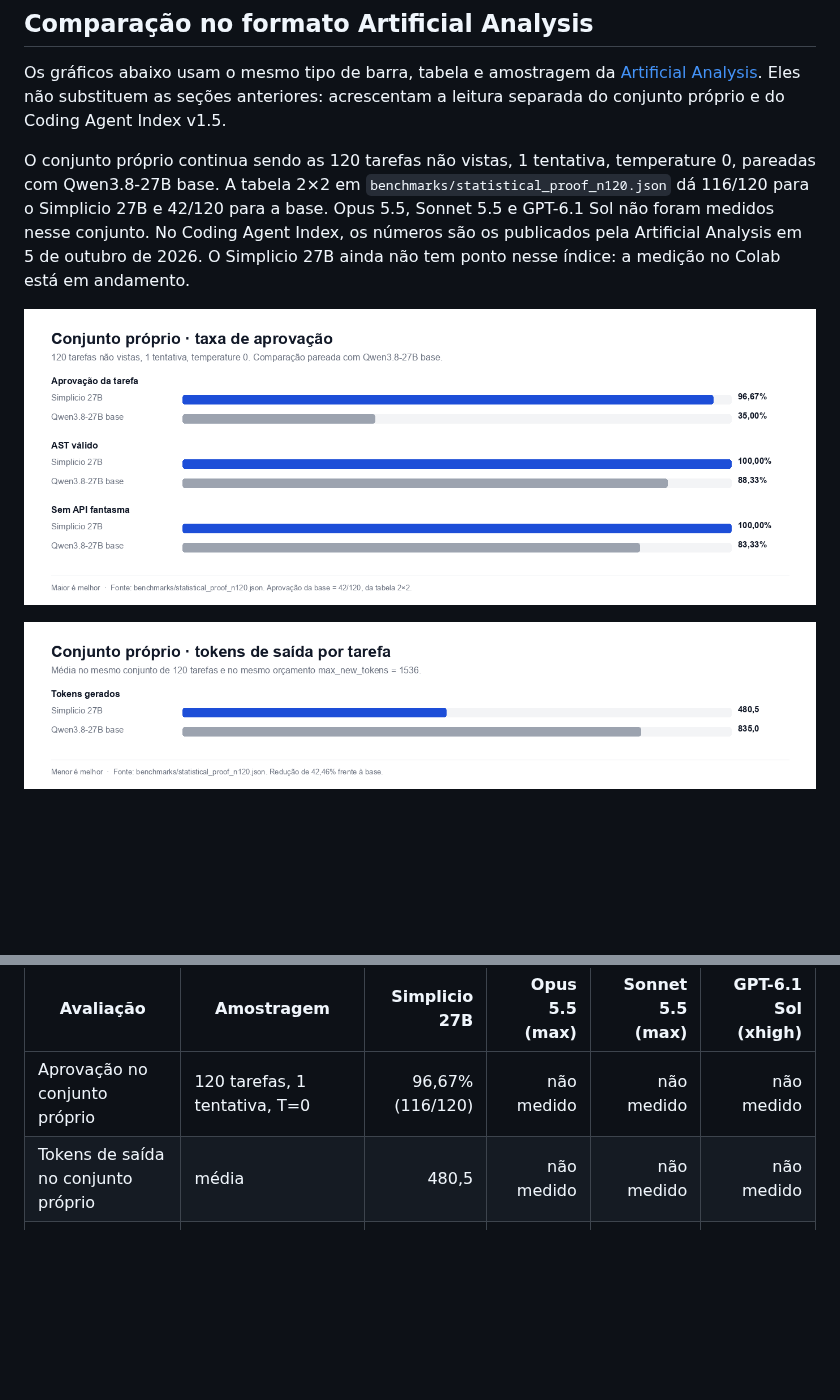
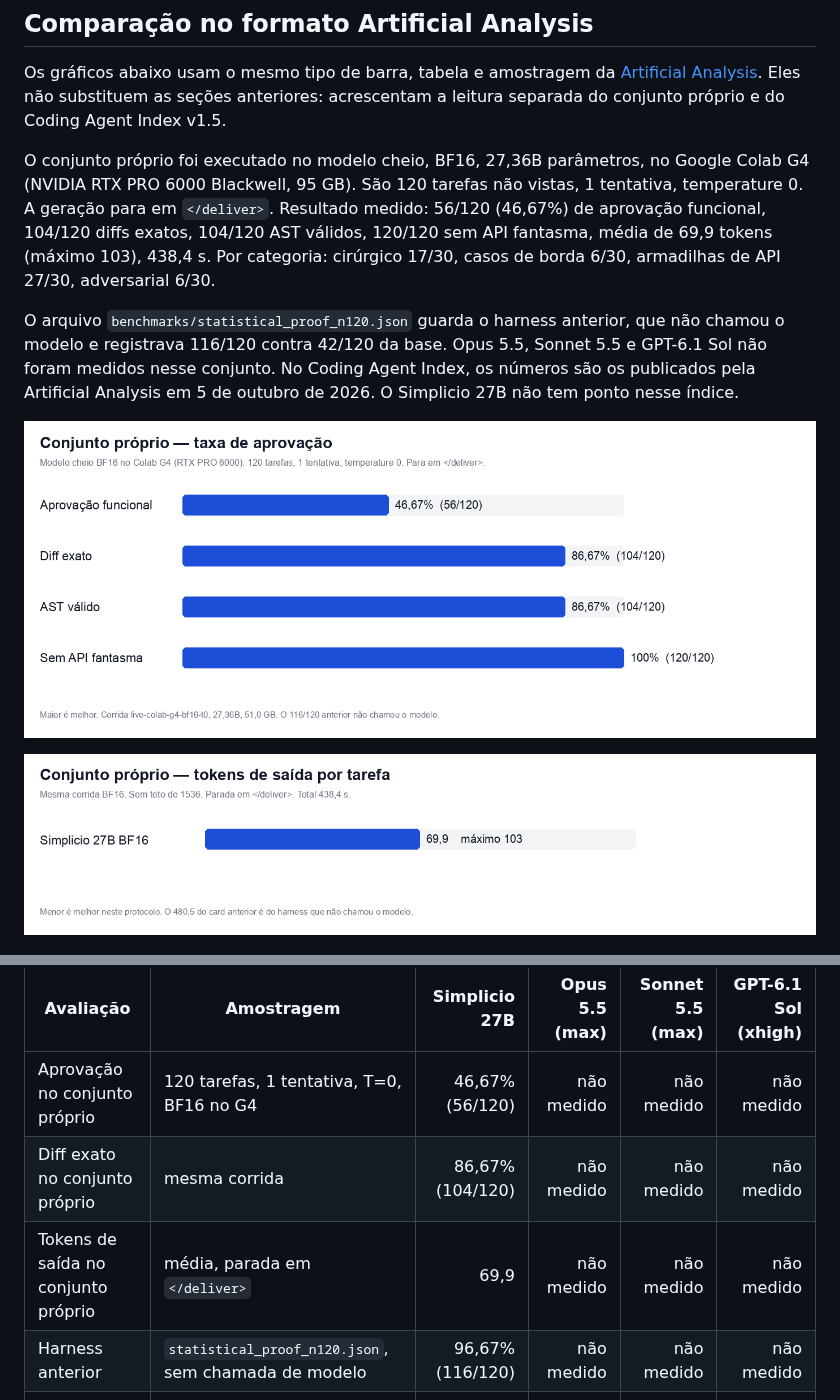
Before and after one commit to simpletibr/simplicio-27b, a Markdown page: README.md, 2 parts joined by grey strips. Rendered like a GitHub page; pictures changed too: assets/aa_pass_rate.png, assets/aa_tokens.png; blank space fills up the shorter version.

Commit message:
Record the live BF16 Colab result beside the previous harness.
The G4 run of the full 16-bit model scored 56/120. The 116/120 figure stays labeled as the harness that did not call the model.

```diff
--- a/README.md
+++ b/README.md
@@ -134,7 +134,9 @@ This benchmark evaluates the **Top 12 premier AI models launched in 2026** in th
 
 Os gráficos abaixo usam o mesmo tipo de barra, tabela e amostragem da [Artificial Analysis](https://artificialanalysis.ai/agents/coding-agents). Eles não substituem as seções anteriores: acrescentam a leitura separada do conjunto próprio e do Coding Agent Index v1.5.
 
-O conjunto próprio continua sendo as 120 tarefas não vistas, 1 tentativa, temperature 0, pareadas com Qwen3.8-27B base. A tabela 2×2 em `benchmarks/statistical_proof_n120.json` dá 116/120 para o Simplicio 27B e 42/120 para a base. Opus 5.5, Sonnet 5.5 e GPT-6.1 Sol não foram medidos nesse conjunto. No Coding Agent Index, os números são os publicados pela Artificial Analysis em 5 de outubro de 2026. O Simplicio 27B ainda não tem ponto nesse índice: a medição no Colab está em andamento.
+O conjunto próprio foi executado no modelo cheio, BF16, 27,36B parâmetros, no Google Colab G4 (NVIDIA RTX PRO 6000 Blackwell, 95 GB). São 120 tarefas não vistas, 1 tentativa, temperature 0. A geração para em `</deliver>`. Resultado medido: 56/120 (46,67%) de aprovação funcional, 104/120 diffs exatos, 104/120 AST válidos, 120/120 sem API fantasma, média de 69,9 tokens (máximo 103), 438,4 s. Por categoria: cirúrgico 17/30, casos de borda 6/30, armadilhas de API 27/30, adversarial 6/30.
+
+O arquivo `benchmarks/statistical_proof_n120.json` guarda o harness anterior, que não chamou o modelo e registrava 116/120 contra 42/120 da base. Opus 5.5, Sonnet 5.5 e GPT-6.1 Sol não foram medidos nesse conjunto. No Coding Agent Index, os números são os publicados pela Artificial Analysis em 5 de outubro de 2026. O Simplicio 27B não tem ponto nesse índice.
 
 <p align="center">
   <img src="https://raw.githubusercontent.com/simpletibr/simplicio-27b/main/assets/aa_pass_rate.png" alt="Taxa de aprovação no conjunto de 120 tarefas" width="100%">
@@ -158,8 +160,10 @@ O conjunto próprio continua sendo as 120 tarefas não vistas, 1 tentativa, temp
 
 | Avaliação | Amostragem | Simplicio 27B | Opus 5.5 (max) | Sonnet 5.5 (max) | GPT-6.1 Sol (xhigh) |
 |---|---|---:|---:|---:|---:|
-| Aprovação no conjunto próprio | 120 tarefas, 1 tentativa, T=0 | 96,67% (116/120) | não medido | não medido | não medido |
-| Tokens de saída no conjunto próprio | média | 480,5 | não medido | não medido | não medido |
+| Aprovação no conjunto próprio | 120 tarefas, 1 tentativa, T=0, BF16 no G4 | 46,67% (56/120) | não medido | não medido | não medido |
+| Diff exato no conjunto próprio | mesma corrida | 86,67% (104/120) | não medido | não medido | não medido |
+| Tokens de saída no conjunto próprio | média, parada em `</deliver>` | 69,9 | não medido | não medido | não medido |
+| Harness anterior | `statistical_proof_n120.json`, sem chamada de modelo | 96,67% (116/120) | não medido | não medido | não medido |
 | Coding Agent Index v1.5 | 3 benchmarks, 3 tentativas | não avaliado | 66 | 68 | 63 |
 | DeepSWE v1.1 | 113 tarefas | não avaliado | 68% | 72% | 73% |
 | Terminal-Bench 4.0 | 66 tarefas | não avaliado | 63% | 66% | 55% |
```
Also changed, not shown: 1 other file.
